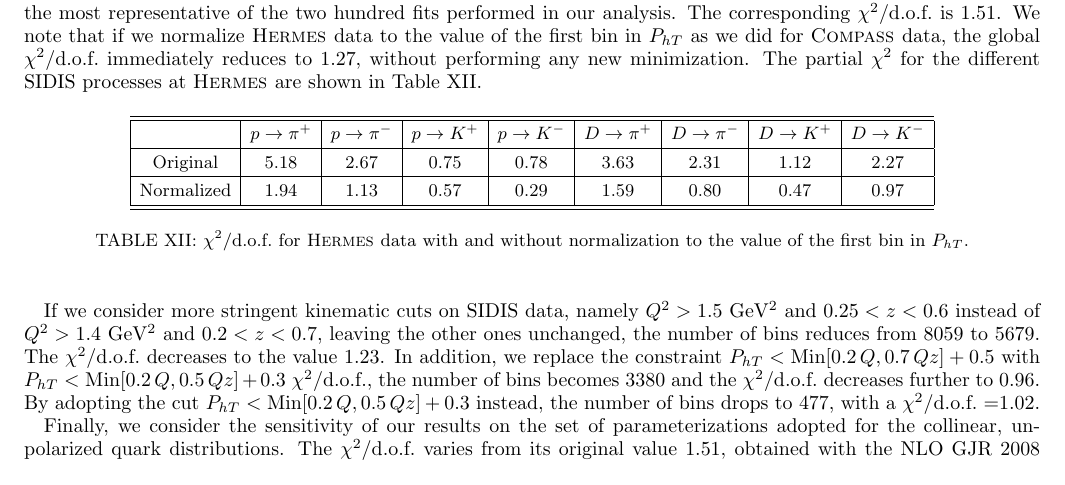
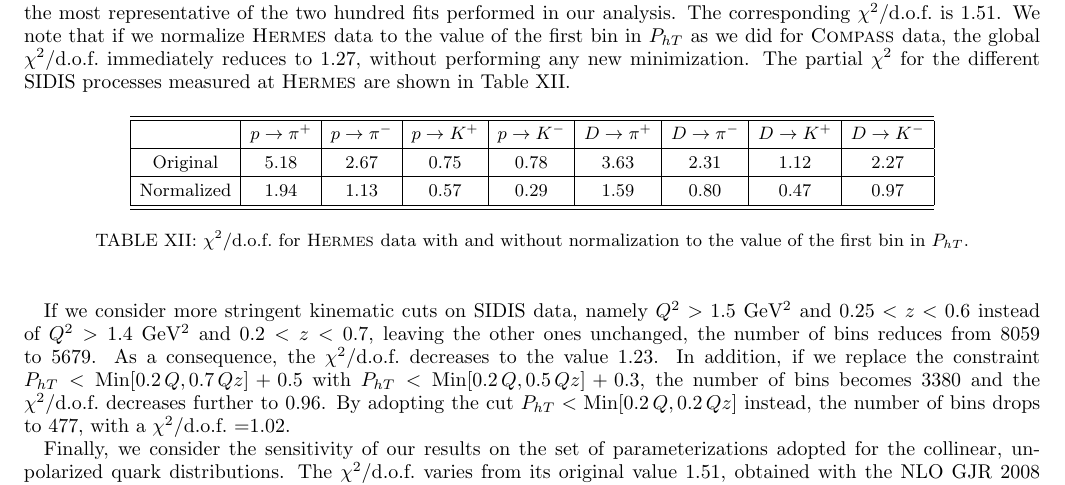
Before and after one commit to abacchetta/SDZ_TMD_fit, a LaTeX paper (SDZ_TMD_fit_AB.tex): part of page 20 of 23, cut so that both start at the same text. Compiled offline with pdfLaTeX.

Commit message:
replica 105: typos corrected

```diff
--- a/SDZ_TMD_fit_AB.tex
+++ b/SDZ_TMD_fit_AB.tex
@@ -1330,7 +1330,7 @@ For more details, such as the value of the input scale for the TMDs, see the res
 \subsection{Tests on replica 105}
 \label{ss:replica105}
 
-In this subsection we have a closer look at the results of the fit to replica 105, which, as discussed above, is one of the most representative of the two hundred fits performed in our analysis. The corresponding $\chi^2/$d.o.f.~is 1.51. We note that if we normalize \hermes data to the value of the first bin in $P_{hT}$ as we did for \compass data, the global  $\chi^2/$d.o.f.~immediately reduces to 1.27, without performing any new minimization. The partial $\chi^2$ for the different SIDIS processes at \hermes are shown in Table~\ref{t:replica105-hermes}.
+In this subsection we have a closer look at the results of the fit to replica 105, which, as discussed above, is one of the most representative of the two hundred fits performed in our analysis. The corresponding $\chi^2/$d.o.f.~is 1.51. We note that if we normalize \hermes data to the value of the first bin in $P_{hT}$ as we did for \compass data, the global  $\chi^2/$d.o.f.~immediately reduces to 1.27, without performing any new minimization. The partial $\chi^2$ for the different SIDIS processes measured at \hermes are shown in Table~\ref{t:replica105-hermes}.
 
 %%%%%%%%%%%%%% Tab. chi2 SIDIS off deuteron %%%%%%%%%%%%%%%%%%%%%%%%%%
 \begin{table}[h!]
@@ -1355,7 +1355,7 @@ Normalized  &  1.94 &  1.13 &  0.57 & 0.29 & 1.59  & 0.80 & 0.47 & 0.97  \\
 %%%%%%%%%%%%%%%%%%%%%%%%%%%%%%%%%%%%%%%%%%%%%%%%%%%%%%%
 
 
-If we consider more stringent kinematic cuts on SIDIS data, namely $Q^2 > 1.5$ GeV$^2$ and $0.25 < z < 0.6$ instead of $Q^2 > 1.4$ GeV$^2$ and $0.2 < z < 0.7$, leaving the other ones unchanged,  the number of bins reduces from 8059 to 5679. The  $\chi^2/ \text{d.o.f.}$  decreases to the value 1.23. In addition, we replace the constraint  $P_{h T} < \text{Min} [ 0.2\, Q, 0.7\, Q z] + 0.5$  with $P_{h T} < \text{Min} [ 0.2\, Q, 0.5\, Q z] + 0.3$  $ \chi^2/\text{d.o.f.}$, the number of bins becomes 3380 and the $\chi^2/$d.o.f.\ decreases further to 0.96. By adopting the cut $P_{h T} < \text{Min} [ 0.2\, Q, 0.5\, Q z] + 0.3$ instead, the number of bins drops to 477, with  a
+If we consider more stringent kinematic cuts on SIDIS data, namely $Q^2 > 1.5$ GeV$^2$ and $0.25 < z < 0.6$ instead of $Q^2 > 1.4$ GeV$^2$ and $0.2 < z < 0.7$, leaving the other ones unchanged,  the number of bins reduces from 8059 to 5679.  As a consequence, the  $\chi^2/ \text{d.o.f.}$  decreases to the value 1.23. In addition, if we replace the constraint  $P_{h T} < \text{Min} [ 0.2\, Q, 0.7\, Q z] + 0.5$  with $P_{h T} < \text{Min} [ 0.2\, Q, 0.5\, Q z] + 0.3$, the number of bins becomes 3380 and the $\chi^2/$d.o.f.\ decreases further to 0.96. By adopting the cut $P_{h T} < \text{Min} [ 0.2\, Q, 0.2\, Q z]$ instead, the number of bins drops to 477, with  a
  $\chi^2$/d.o.f.\ =1.02.
 
 Finally, we consider the sensitivity of our results on the set of parameterizations adopted for the collinear, unpolarized quark distributions. The $\chi^2/ \text{d.o.f.}$ varies from its original value 1.51, obtained with the NLO GJR 2008 parametrization ~\cite{Gluck:2007ck}, to  1.84 (NLO MSTW 2008~\cite{Martin:2009iq})   and 1.85 (NLO CJ12~\cite{Owens:2012bv}).
```
Also changed, not shown: SDZ_TMD_fit_AB.pdf, 2 other files.
